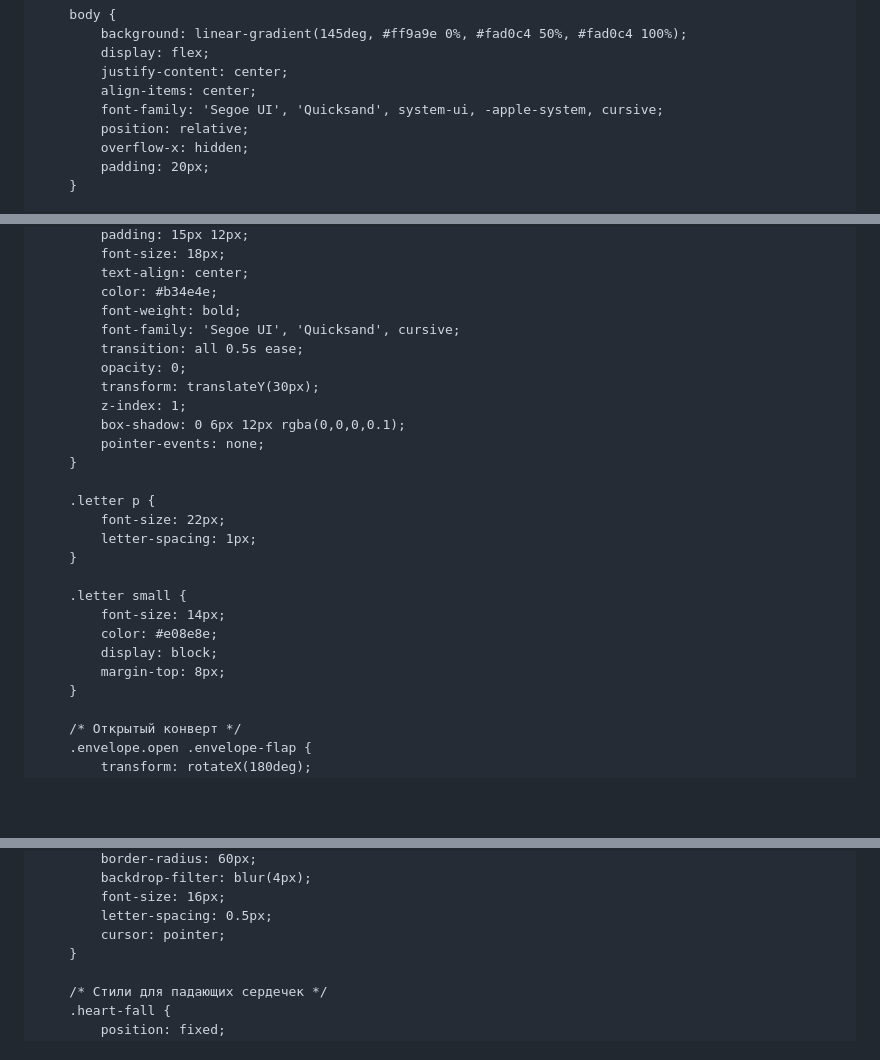
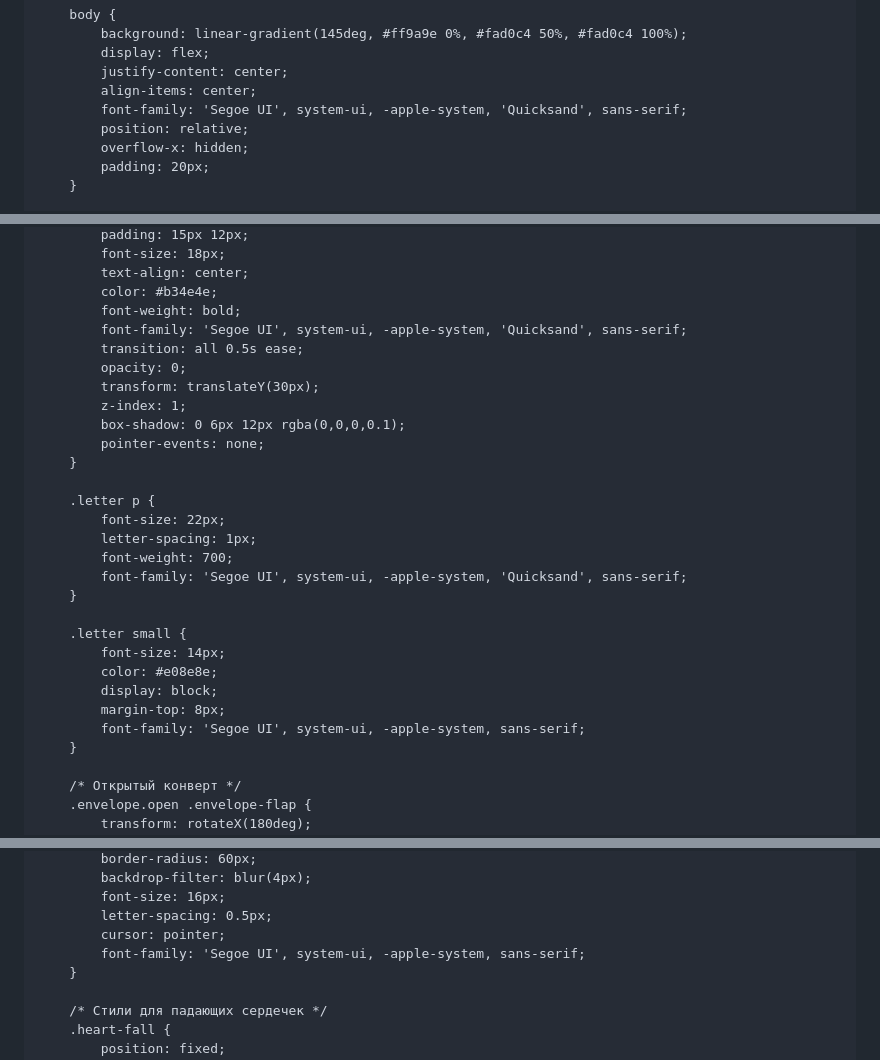
Before and after one commit to baranovd669-hub/lovka, a Markdown page: README.md, 3 parts joined by grey strips. Rendered like a GitHub page; blank space fills up the shorter version.

```diff
--- a/README.md
+++ b/README.md
@@ -24,7 +24,7 @@
             display: flex;
             justify-content: center;
             align-items: center;
-            font-family: 'Segoe UI', 'Quicksand', system-ui, -apple-system, cursive;
+            font-family: 'Segoe UI', system-ui, -apple-system, 'Quicksand', sans-serif;
             position: relative;
             overflow-x: hidden;
             padding: 20px;
@@ -123,7 +123,7 @@
             text-align: center;
             color: #b34e4e;
             font-weight: bold;
-            font-family: 'Segoe UI', 'Quicksand', cursive;
+            font-family: 'Segoe UI', system-ui, -apple-system, 'Quicksand', sans-serif;
             transition: all 0.5s ease;
             opacity: 0;
             transform: translateY(30px);
@@ -135,6 +135,8 @@
         .letter p {
             font-size: 22px;
             letter-spacing: 1px;
+            font-weight: 700;
+            font-family: 'Segoe UI', system-ui, -apple-system, 'Quicksand', sans-serif;
         }
 
         .letter small {
@@ -142,6 +144,7 @@
             color: #e08e8e;
             display: block;
             margin-top: 8px;
+            font-family: 'Segoe UI', system-ui, -apple-system, sans-serif;
         }
 
         /* Открытый конверт */
@@ -173,6 +176,7 @@
             font-size: 16px;
             letter-spacing: 0.5px;
             cursor: pointer;
+            font-family: 'Segoe UI', system-ui, -apple-system, sans-serif;
         }
 
         /* Стили для падающих сердечек */
```
